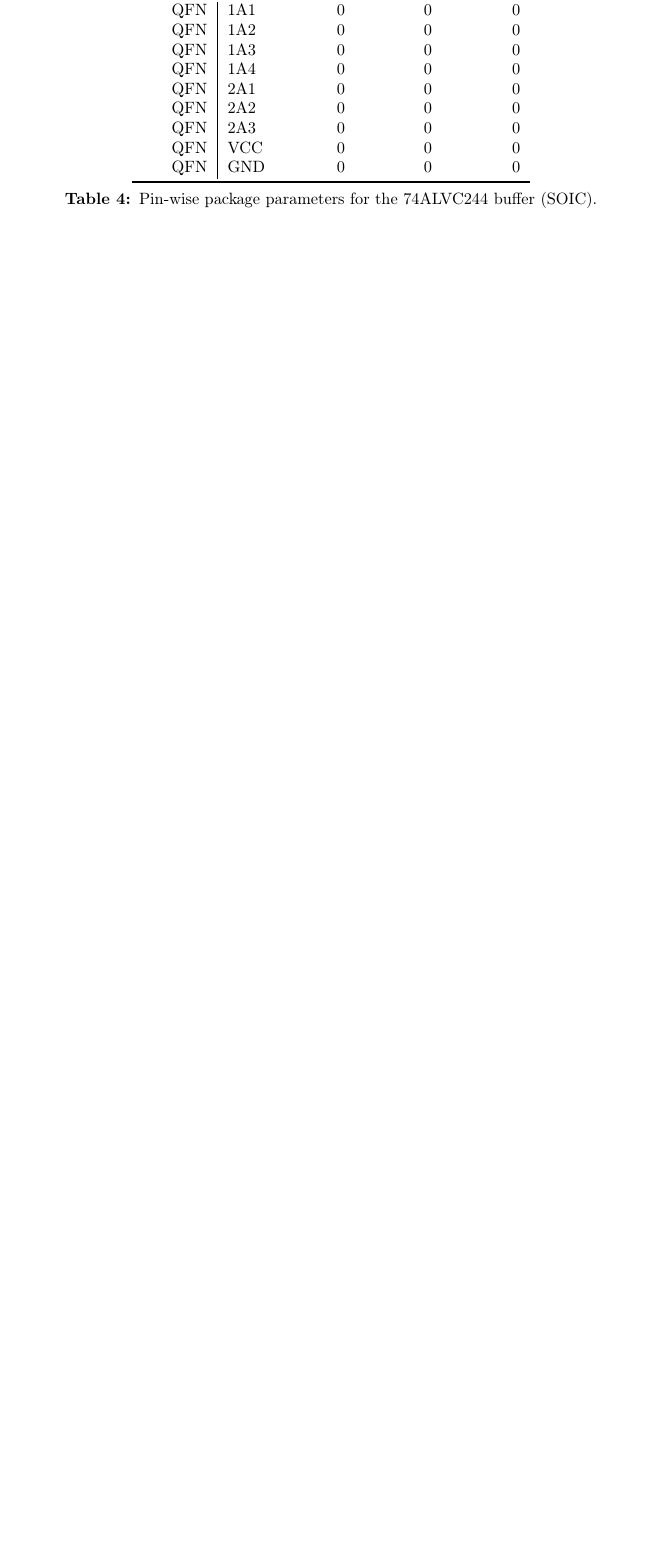
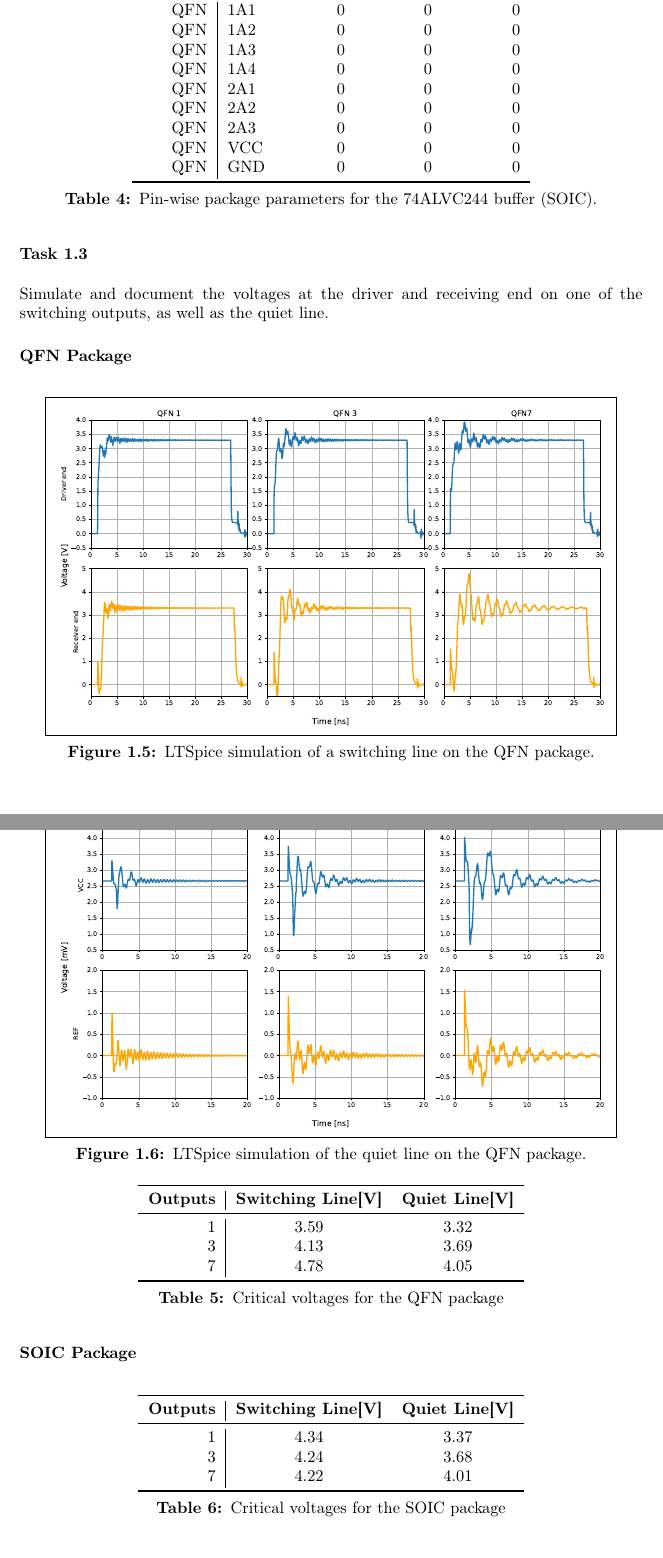
Before and after one commit to Ponti17/ehsd-lab-2, a LaTeX document (latex/main.tex, which reads latex/sections/part_01.tex): part of page 6 of 6 before the commit and two parts of pages 6 and 7 of 8 after it, the two joined at a grey line, cut so that both start at the same text, the shorter picture padded with empty space. Compiled offline with pdfLaTeX.

Commit message:
insert figures and tables

```diff
--- a/latex/sections/part_01.tex
+++ b/latex/sections/part_01.tex
@@ -173,3 +173,37 @@
 
 \newpage
 
+\subsection{Task 1.3}
+Simulate and document the voltages at the driver and receiving end on one of the switching outputs, as well as the quiet line.
+\subsubsection{QFN Package}
+
+\begin{figure}[h]
+    \centering
+    \fbox{\includegraphics[width=0.9\textwidth]{qfn_sim_near_far.pdf}}
+    \caption{LTSpice simulation of a switching line on the QFN package.}
+    \label{fig:qfn_sim_near_far}
+\end{figure}
+\begin{figure}[h]
+    \centering
+    \fbox{\includegraphics[width=0.9\textwidth]{qfn_sim_quiet.pdf}}
+    \caption{LTSpice simulation of the quiet line on the QFN package.}
+    \label{fig:qfn_sim_quiet}
+\end{figure}
+
+\begin{table}[h]
+    \centering
+    \begin{tabular}{r|c c}
+        \toprule[1pt]
+        \textbf{Outputs} & \textbf{Switching Line[V]} &\textbf{Quiet Line[V]} \\
+        \midrule
+        1  & 3.59  & 3.32 \\
+        3  & 4.13  & 3.69 \\
+        7  & 4.78  & 4.05  \\
+        \bottomrule[1pt]
+    \end{tabular}
+    \caption{Critical voltages for the QFN package}
+\end{table}
+
+\newpage
+
+\subsubsection{SOIC Package}
@@ -176 +221,18 @@
+    \label{fig:soic_sim_quiet}
+\end{figure}
+
+\begin{table}[h]
+    \centering
+    \begin{tabular}{r|c c}
+        \toprule[1pt]
+        \textbf{Outputs} & \textbf{Switching Line[V]} &\textbf{Quiet Line[V]} \\
+        \midrule
+        1  & 4.34  & 3.37 \\
+        3  & 4.24  & 3.68 \\
+        7  & 4.22  & 4.01  \\
+        \bottomrule[1pt]
+    \end{tabular}
+    \caption{Critical voltages for the SOIC package}
+\end{table}
+
 \end{document}
```
Also changed, not shown: latex/imgs/qfn_sim_near_far.pdf, latex/imgs/soic_sim_near_far.pdf (added), latex/sections/part_01.tex (13 more changed lines).
